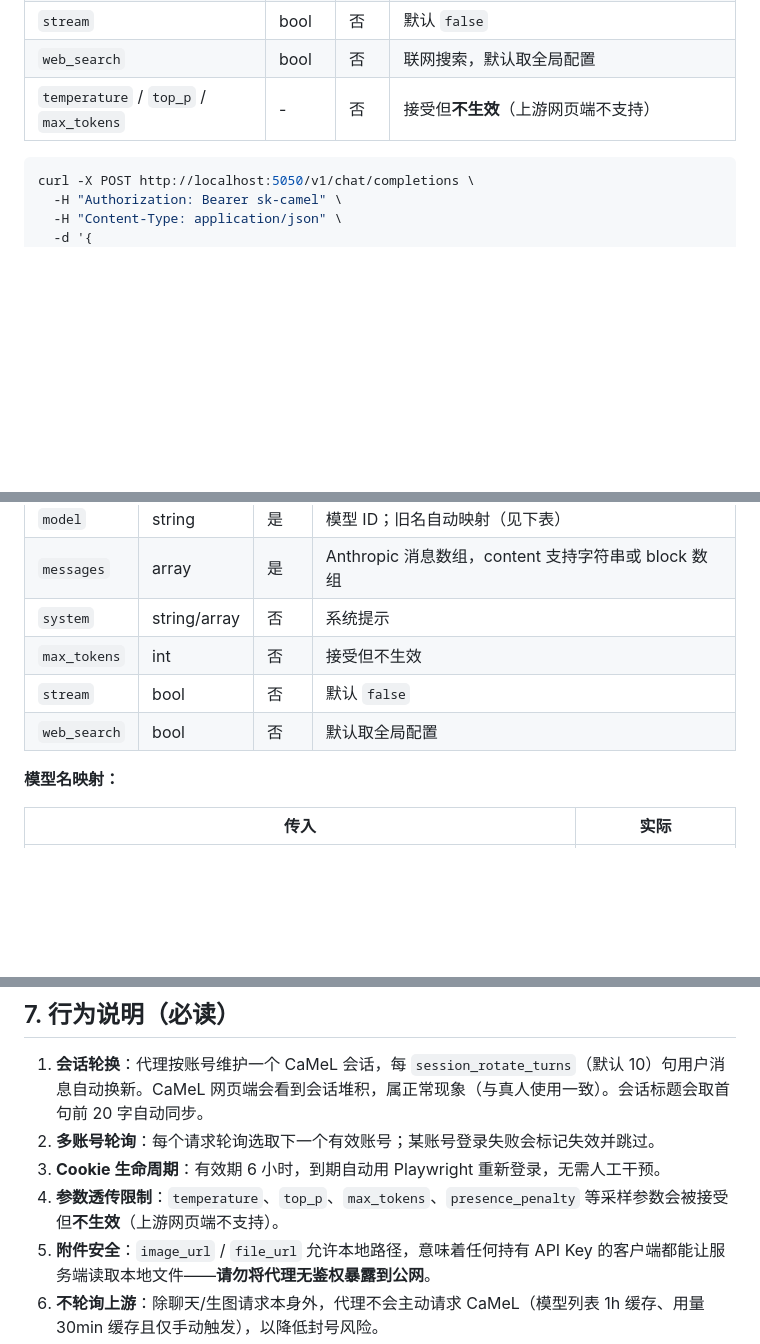
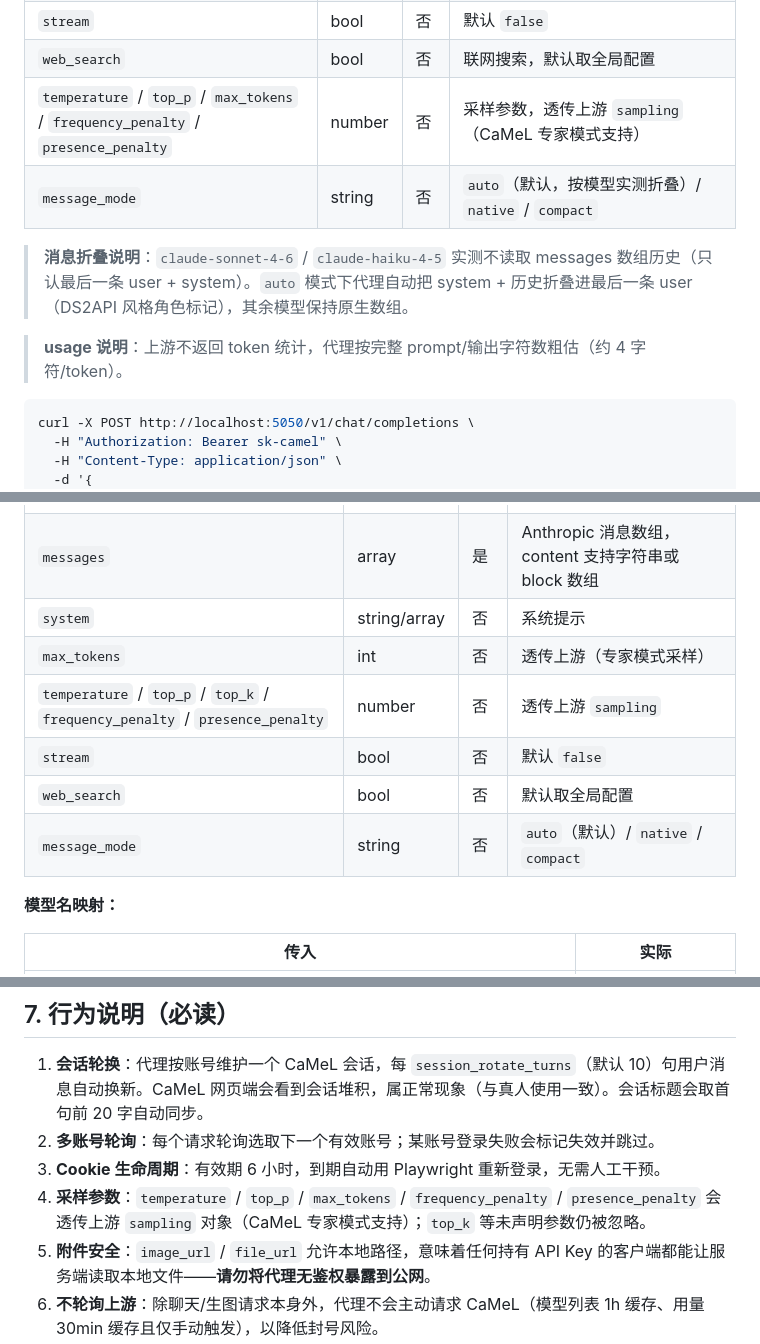
Before and after one commit to pianhua/camel-chat-proxy, a Markdown page: docs/API.md, 3 parts joined by grey strips. Drawn GitHub-style; blank space fills up the shorter version.

````diff
--- a/docs/API.md
+++ b/docs/API.md
@@ -80,7 +80,12 @@ curl http://localhost:5050/v1/models -H "Authorization: Bearer sk-camel"
 | `messages` | array | 是 | OpenAI 消息数组（system/user/assistant） |
 | `stream` | bool | 否 | 默认 `false` |
 | `web_search` | bool | 否 | 联网搜索，默认取全局配置 |
-| `temperature` / `top_p` / `max_tokens` | - | 否 | 接受但**不生效**（上游网页端不支持） |
+| `temperature` / `top_p` / `max_tokens` / `frequency_penalty` / `presence_penalty` | number | 否 | 采样参数，透传上游 `sampling`（CaMeL 专家模式支持） |
+| `message_mode` | string | 否 | `auto`（默认，按模型实测折叠）/ `native` / `compact` |
+
+> **消息折叠说明**：`claude-sonnet-4-6` / `claude-haiku-4-5` 实测不读取 messages 数组历史（只认最后一条 user + system）。`auto` 模式下代理自动把 system + 历史折叠进最后一条 user（DS2API 风格角色标记），其余模型保持原生数组。
+
+> **usage 说明**：上游不返回 token 统计，代理按完整 prompt/输出字符数粗估（约 4 字符/token）。
 
 ```bash
 curl -X POST http://localhost:5050/v1/chat/completions \
@@ -212,9 +217,11 @@ curl -X POST http://localhost:5050/v1/images/generations \
 | `model` | string | 是 | 模型 ID；旧名自动映射（见下表） |
 | `messages` | array | 是 | Anthropic 消息数组，content 支持字符串或 block 数组 |
 | `system` | string/array | 否 | 系统提示 |
-| `max_tokens` | int | 否 | 接受但不生效 |
+| `max_tokens` | int | 否 | 透传上游（专家模式采样） |
+| `temperature` / `top_p` / `top_k` / `frequency_penalty` / `presence_penalty` | number | 否 | 透传上游 `sampling` |
 | `stream` | bool | 否 | 默认 `false` |
 | `web_search` | bool | 否 | 默认取全局配置 |
+| `message_mode` | string | 否 | `auto`（默认）/ `native` / `compact` |
 
 **模型名映射：**
 
@@ -425,6 +432,6 @@ while (true) {
 1. **会话轮换**：代理按账号维护一个 CaMeL 会话，每 `session_rotate_turns`（默认 10）句用户消息自动换新。CaMeL 网页端会看到会话堆积，属正常现象（与真人使用一致）。会话标题会取首句前 20 字自动同步。
 2. **多账号轮询**：每个请求轮询选取下一个有效账号；某账号登录失败会标记失效并跳过。
 3. **Cookie 生命周期**：有效期 6 小时，到期自动用 Playwright 重新登录，无需人工干预。
-4. **参数透传限制**：`temperature`、`top_p`、`max_tokens`、`presence_penalty` 等采样参数会被接受但**不生效**（上游网页端不支持）。
+4. **采样参数**：`temperature` / `top_p` / `max_tokens` / `frequency_penalty` / `presence_penalty` 会透传上游 `sampling` 对象（CaMeL 专家模式支持）；`top_k` 等未声明参数仍被忽略。
 5. **附件安全**：`image_url` / `file_url` 允许本地路径，意味着任何持有 API Key 的客户端都能让服务端读取本地文件——**请勿将代理无鉴权暴露到公网**。
 6. **不轮询上游**：除聊天/生图请求本身外，代理不会主动请求 CaMeL（模型列表 1h 缓存、用量 30min 缓存且仅手动触发），以降低封号风险。
````
Also changed, not shown: DEVELOPMENT.md (+6 -2 lines), README.md (+5 -0 lines).
